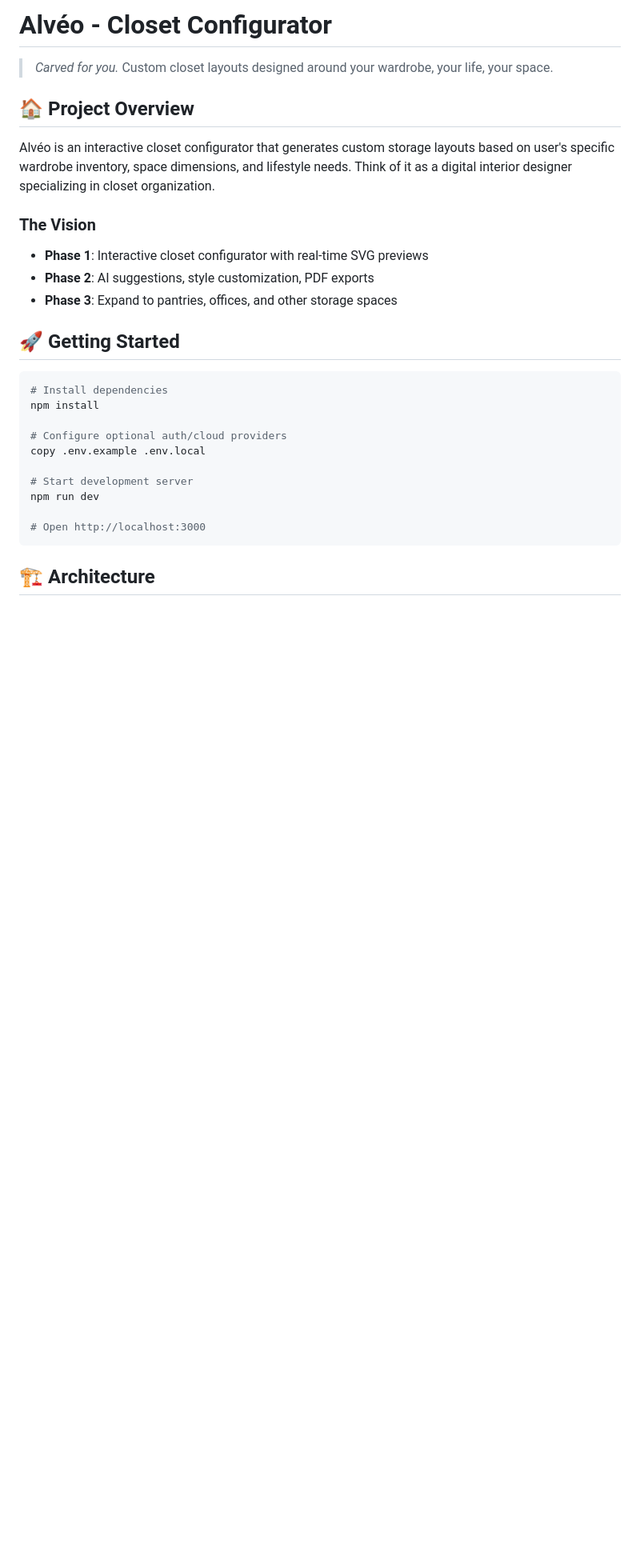
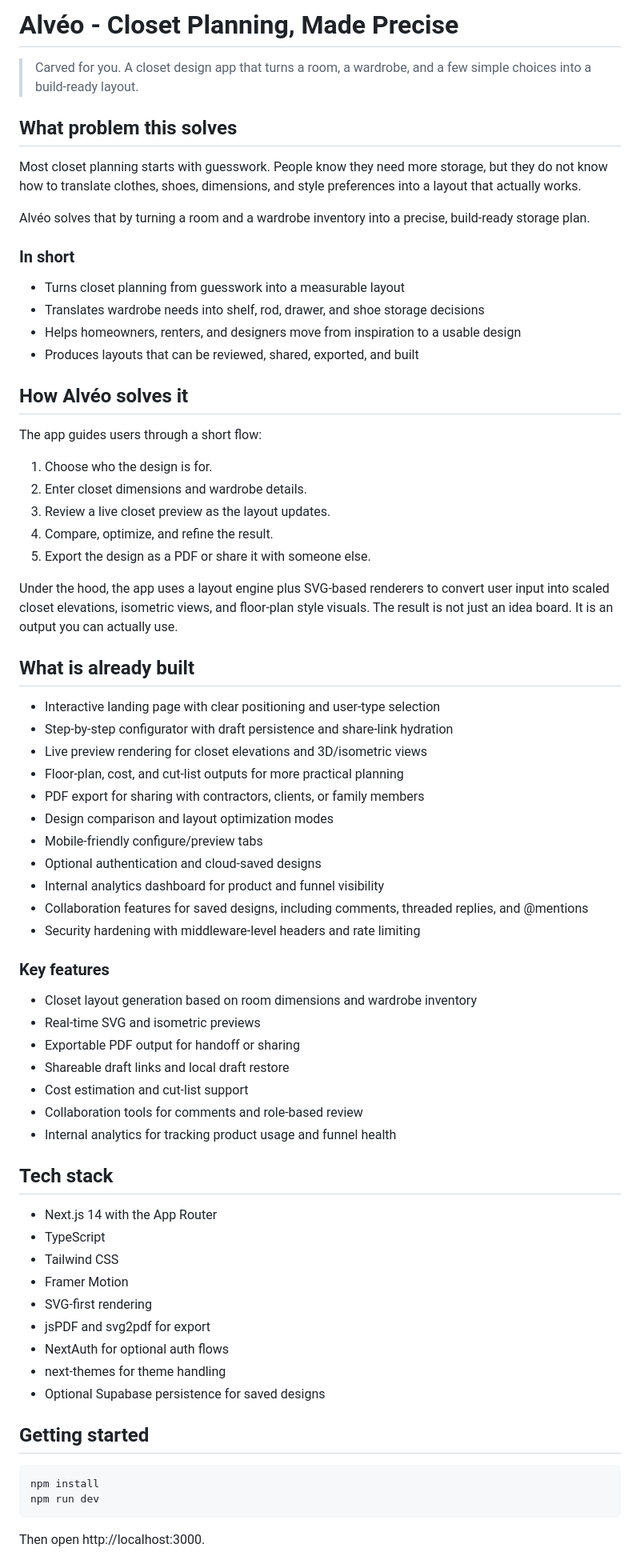
Before and after one commit to Sunayana225/cwazyyinteriordesign, a Markdown page: README.md, the part around one of its changes. Shown at 80% size. GitHub-like rendering; blank space fills up the shorter version.

Commit message:
Improve README problem and feature summary

````diff
--- a/README.md
+++ b/README.md
@@ -1,30 +1,74 @@
-# Alvéo - Closet Configurator
+# Alvéo - Closet Planning, Made Precise
 
-> *Carved for you.* Custom closet layouts designed around your wardrobe, your life, your space.
+> Carved for you. A closet design app that turns a room, a wardrobe, and a few simple choices into a build-ready layout.
 
-## 🏠 Project Overview
+## What problem this solves
 
-Alvéo is an interactive closet configurator that generates custom storage layouts based on user's specific wardrobe inventory, space dimensions, and lifestyle needs. Think of it as a digital interior designer specializing in closet organization.
+Most closet planning starts with guesswork. People know they need more storage, but they do not know how to translate clothes, shoes, dimensions, and style preferences into a layout that actually works.
 
-### The Vision
-- **Phase 1**: Interactive closet configurator with real-time SVG previews
-- **Phase 2**: AI suggestions, style customization, PDF exports
-- **Phase 3**: Expand to pantries, offices, and other storage spaces
+Alvéo solves that by turning a room and a wardrobe inventory into a precise, build-ready storage plan.
 
-## 🚀 Getting Started
+### In short
+
+- Turns closet planning from guesswork into a measurable layout
+- Translates wardrobe needs into shelf, rod, drawer, and shoe storage decisions
+- Helps homeowners, renters, and designers move from inspiration to a usable design
+- Produces layouts that can be reviewed, shared, exported, and built
+
+## How Alvéo solves it
+
+The app guides users through a short flow:
+
+1. Choose who the design is for.
+2. Enter closet dimensions and wardrobe details.
+3. Review a live closet preview as the layout updates.
+4. Compare, optimize, and refine the result.
+5. Export the design as a PDF or share it with someone else.
+
+Under the hood, the app uses a layout engine plus SVG-based renderers to convert user input into scaled closet elevations, isometric views, and floor-plan style visuals. The result is not just an idea board. It is an output you can actually use.
+
+## What is already built
+
+- Interactive landing page with clear positioning and user-type selection
+- Step-by-step configurator with draft persistence and share-link hydration
+- Live preview rendering for closet elevations and 3D/isometric views
+- Floor-plan, cost, and cut-list outputs for more practical planning
+- PDF export for sharing with contractors, clients, or family members
+- Design comparison and layout optimization modes
+- Mobile-friendly configure/preview tabs
+- Optional authentication and cloud-saved designs
+- Internal analytics dashboard for product and funnel visibility
+- Collaboration features for saved designs, including comments, threaded replies, and @mentions
+- Security hardening with middleware-level headers and rate limiting
+
+### Key features
+
+- Closet layout generation based on room dimensions and wardrobe inventory
+- Real-time SVG and isometric previews
+- Exportable PDF output for handoff or sharing
+- Shareable draft links and local draft restore
+- Cost estimation and cut-list support
+- Collaboration tools for comments and role-based review
+- Internal analytics for tracking product usage and funnel health
+
+## Tech stack
+
+- Next.js 14 with the App Router
+- TypeScript
+- Tailwind CSS
+- Framer Motion
+- SVG-first rendering
+- jsPDF and svg2pdf for export
+- NextAuth for optional auth flows
+- next-themes for theme handling
+- Optional Supabase persistence for saved designs
+
+## Getting started
 
 ```bash
-# Install dependencies
 npm install
-
-# Configure optional auth/cloud providers
-copy .env.example .env.local
-
-# Start development server
 npm run dev
-
-# Open http://localhost:3000
 ```
 
-## 🏗️ Architecture
+Then open http://localhost:3000.
 
````
Also changed, not shown: other parts of README.md (+26 -102 lines).
